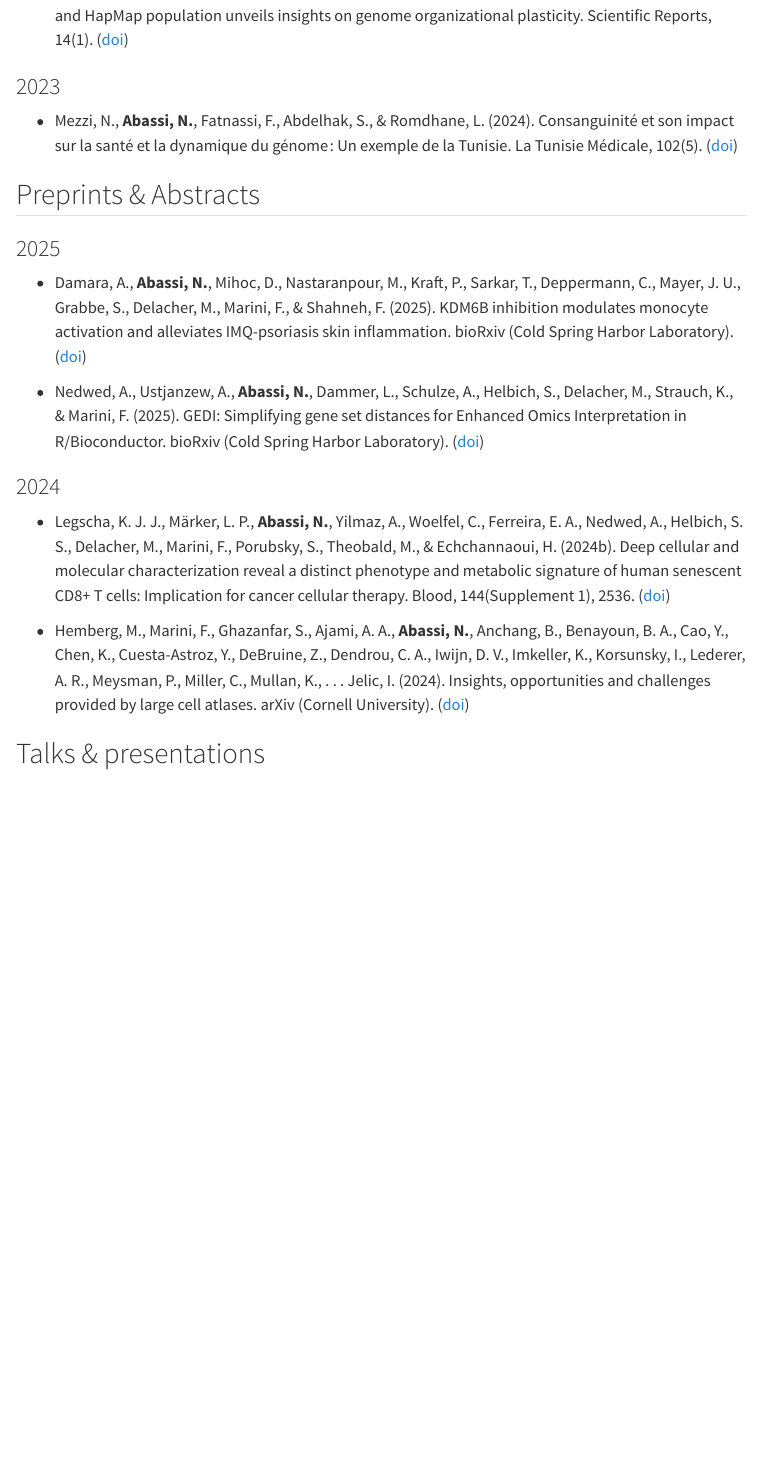
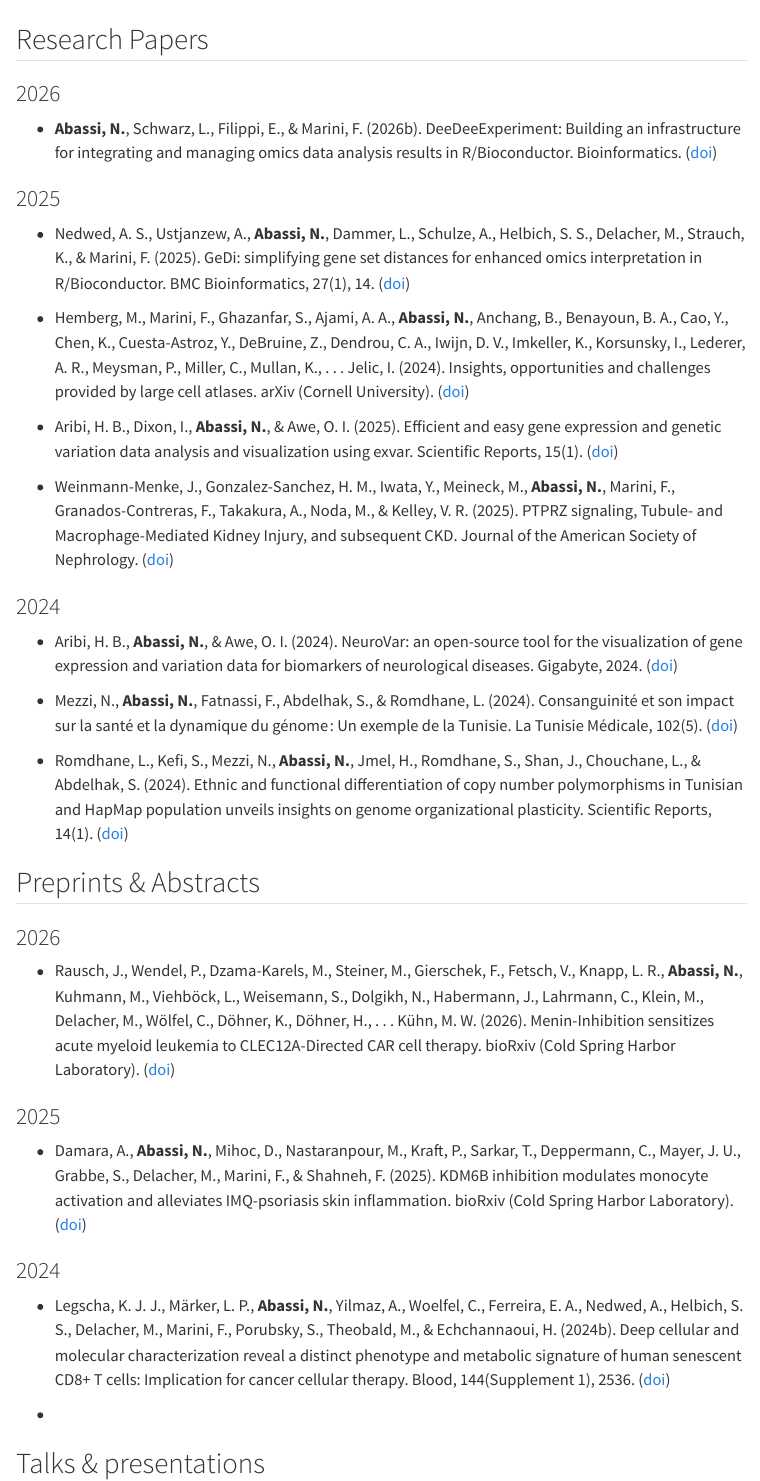
Before and after one commit to NajlaAbassi/najlaabassi.github.io, a Quarto document (publications.qmd): the page in a window 1100 px wide, from 550 px down before the commit and from 100 px down after it. Rendered offline with R 4.5, knitr and Pandoc in place of Quarto, with nearby package versions; menus at the side of the page are left out.

Commit message:
update publications

```diff
--- a/publications.qmd
+++ b/publications.qmd
@@ -8,38 +8,44 @@
 
 ## Research Papers
 
+### 2026
+
+* **Abassi, N.**, Schwarz, L., Filippi, E., & Marini, F. (2026b). DeeDeeExperiment: Building an infrastructure for integrating and managing omics data analysis results in R/Bioconductor. Bioinformatics. ([doi](https://doi.org/10.1093/bioinformatics/btag157))
+
 ### 2025
 
-- Aribi, H. B., Dixon, I., **Abassi, N.**, & Awe, O. I. (2025). Efficient and easy gene expression and genetic variation data analysis and visualization using exvar. Scientific Reports, 15(1). ([doi](https://doi.org/10.1038/s41598-025-93067-5))
+* Nedwed, A. S., Ustjanzew, A., **Abassi, N.**, Dammer, L., Schulze, A., Helbich, S. S., Delacher, M., Strauch, K., & Marini, F. (2025). GeDi: simplifying gene set distances for enhanced omics interpretation in R/Bioconductor. BMC Bioinformatics, 27(1), 14. ([doi](https://doi.org/10.1186/s12859-025-06335-6))
 
-- Weinmann-Menke, J., Gonzalez-Sanchez, H. M., Iwata, Y., Meineck, M., **Abassi, N.**, Marini, F., Granados-Contreras, F., Takakura, A., Noda, M., & Kelley, V. R. (2025). PTPRZ signaling, Tubule- and Macrophage-Mediated Kidney Injury, and subsequent CKD. Journal of the American Society of Nephrology. ([doi](https://doi.org/10.1681/ASN.0000000640))
+* Hemberg, M., Marini, F., Ghazanfar, S., Ajami, A. A., **Abassi, N.**, Anchang, B., Benayoun, B. A., Cao, Y., Chen, K., Cuesta-Astroz, Y., DeBruine, Z., Dendrou, C. A., Iwijn, D. V., Imkeller, K., Korsunsky, I., Lederer, A. R., Meysman, P., Miller, C., Mullan, K., . . . Jelic, I. (2024). Insights, opportunities and challenges provided by large cell atlases. arXiv (Cornell University). ([doi](https://doi.org/10.1186/s13059-025-03771-8))
+
+* Aribi, H. B., Dixon, I., **Abassi, N.**, & Awe, O. I. (2025). Efficient and easy gene expression and genetic variation data analysis and visualization using exvar. Scientific Reports, 15(1). ([doi](https://doi.org/10.1038/s41598-025-93067-5))
+
+* Weinmann-Menke, J., Gonzalez-Sanchez, H. M., Iwata, Y., Meineck, M., **Abassi, N.**, Marini, F., Granados-Contreras, F., Takakura, A., Noda, M., & Kelley, V. R. (2025). PTPRZ signaling, Tubule- and Macrophage-Mediated Kidney Injury, and subsequent CKD. Journal of the American Society of Nephrology. ([doi](https://doi.org/10.1681/ASN.0000000640))
 
 ### 2024
 
-- Aribi, H. B., **Abassi, N.**, & Awe, O. I. (2024). NeuroVar: an open-source tool for the visualization of gene expression and variation data for biomarkers of neurological diseases. Gigabyte, 2024. ([doi](https://doi.org/10.46471/gigabyte.143))
+* Aribi, H. B., **Abassi, N.**, & Awe, O. I. (2024). NeuroVar: an open-source tool for the visualization of gene expression and variation data for biomarkers of neurological diseases. Gigabyte, 2024. ([doi](https://doi.org/10.46471/gigabyte.143))
 
-- Romdhane, L., Kefi, S., Mezzi, N., **Abassi, N.**, Jmel, H., Romdhane, S., Shan, J., Chouchane, L., & Abdelhak, S. (2024). Ethnic and functional differentiation of copy number polymorphisms in Tunisian and HapMap population unveils insights on genome organizational plasticity. Scientific Reports, 14(1). ([doi](https://doi.org/10.1038/s41598-024-54749-8))
+* Mezzi, N., **Abassi, N.**, Fatnassi, F., Abdelhak, S., & Romdhane, L. (2024). Consanguinité et son impact sur la santé et la dynamique du génome : Un exemple de la Tunisie. La Tunisie Médicale, 102(5). ([doi](https://doi.org/10.62438/tunismed.v102i5.4787))
 
-### 2023
-
-- Mezzi, N., **Abassi, N.**, Fatnassi, F., Abdelhak, S., & Romdhane, L. (2024). Consanguinité et son impact sur la santé et la dynamique du génome : Un exemple de la Tunisie. La Tunisie Médicale, 102(5). ([doi](https://doi.org/10.62438/tunismed.v102i5.4787))
+* Romdhane, L., Kefi, S., Mezzi, N., **Abassi, N.**, Jmel, H., Romdhane, S., Shan, J., Chouchane, L., & Abdelhak, S. (2024). Ethnic and functional differentiation of copy number polymorphisms in Tunisian and HapMap population unveils insights on genome organizational plasticity. Scientific Reports, 14(1). ([doi](https://doi.org/10.1038/s41598-024-54749-8))
 
 
 ## Preprints & Abstracts
 
+### 2026
+
+* Rausch, J., Wendel, P., Dzama-Karels, M., Steiner, M., Gierschek, F., Fetsch, V., Knapp, L. R., **Abassi, N.**, Kuhmann, M., Viehböck, L., Weisemann, S., Dolgikh, N., Habermann, J., Lahrmann, C., Klein, M., Delacher, M., Wölfel, C., Döhner, K., Döhner, H., . . . Kühn, M. W. (2026). Menin-Inhibition sensitizes acute myeloid leukemia to CLEC12A-Directed CAR cell therapy. bioRxiv (Cold Spring Harbor Laboratory). ([doi](https://doi.org/10.64898/2026.02.15.703376))
+
 ### 2025
 
-- Damara, A., **Abassi, N.**, Mihoc, D., Nastaranpour, M., Kraft, P., Sarkar, T., Deppermann, C., Mayer, J. U., Grabbe, S., Delacher, M., Marini, F., & Shahneh, F. (2025). KDM6B inhibition modulates monocyte activation and alleviates IMQ-psoriasis skin inflammation. bioRxiv (Cold Spring Harbor Laboratory). ([doi](https://doi.org/10.1101/2025.10.13.682023))
-
-- Nedwed, A., Ustjanzew, A., **Abassi, N.**, Dammer, L., Schulze, A., Helbich, S., Delacher, M., Strauch, K., & Marini, F. (2025). GEDI: Simplifying gene set distances for Enhanced Omics Interpretation in R/Bioconductor. bioRxiv (Cold Spring Harbor Laboratory). ([doi](https://doi.org/10.1101/2025.10.10.681592))
-
+* Damara, A., **Abassi, N.**, Mihoc, D., Nastaranpour, M., Kraft, P., Sarkar, T., Deppermann, C., Mayer, J. U., Grabbe, S., Delacher, M., Marini, F., & Shahneh, F. (2025). KDM6B inhibition modulates monocyte activation and alleviates IMQ-psoriasis skin inflammation. bioRxiv (Cold Spring Harbor Laboratory). ([doi](https://doi.org/10.1101/2025.10.13.682023))
 
 ### 2024
 
-- Legscha, K. J. J., Märker, L. P., **Abassi, N.**, Yilmaz, A., Woelfel, C., Ferreira, E. A., Nedwed, A., Helbich, S. S., Delacher, M., Marini, F., Porubsky, S., Theobald, M., & Echchannaoui, H. (2024b). Deep cellular and molecular characterization reveal a distinct phenotype and metabolic signature of human senescent CD8+ T cells: Implication for cancer cellular therapy. Blood, 144(Supplement 1), 2536. ([doi](https://doi.org/10.1182/blood-2024-194719))
+* Legscha, K. J. J., Märker, L. P., **Abassi, N.**, Yilmaz, A., Woelfel, C., Ferreira, E. A., Nedwed, A., Helbich, S. S., Delacher, M., Marini, F., Porubsky, S., Theobald, M., & Echchannaoui, H. (2024b). Deep cellular and molecular characterization reveal a distinct phenotype and metabolic signature of human senescent CD8+ T cells: Implication for cancer cellular therapy. Blood, 144(Supplement 1), 2536. ([doi](https://doi.org/10.1182/blood-2024-194719))
 
-- Hemberg, M., Marini, F., Ghazanfar, S., Ajami, A. A., **Abassi, N.**, Anchang, B., Benayoun, B. A., Cao, Y., Chen, K., Cuesta-Astroz, Y., DeBruine, Z., Dendrou, C. A., Iwijn, D. V., Imkeller, K., Korsunsky, I., Lederer, A. R., Meysman, P., Miller, C., Mullan, K., . . . Jelic, I. (2024). Insights, opportunities and challenges provided by large cell atlases. arXiv (Cornell University). ([doi](https://doi.org/10.48550/arxiv.2408.06563))
-
+*
 
 ## Talks & presentations
 
```
Also changed, not shown: publications.qmd (2 more changed lines).
